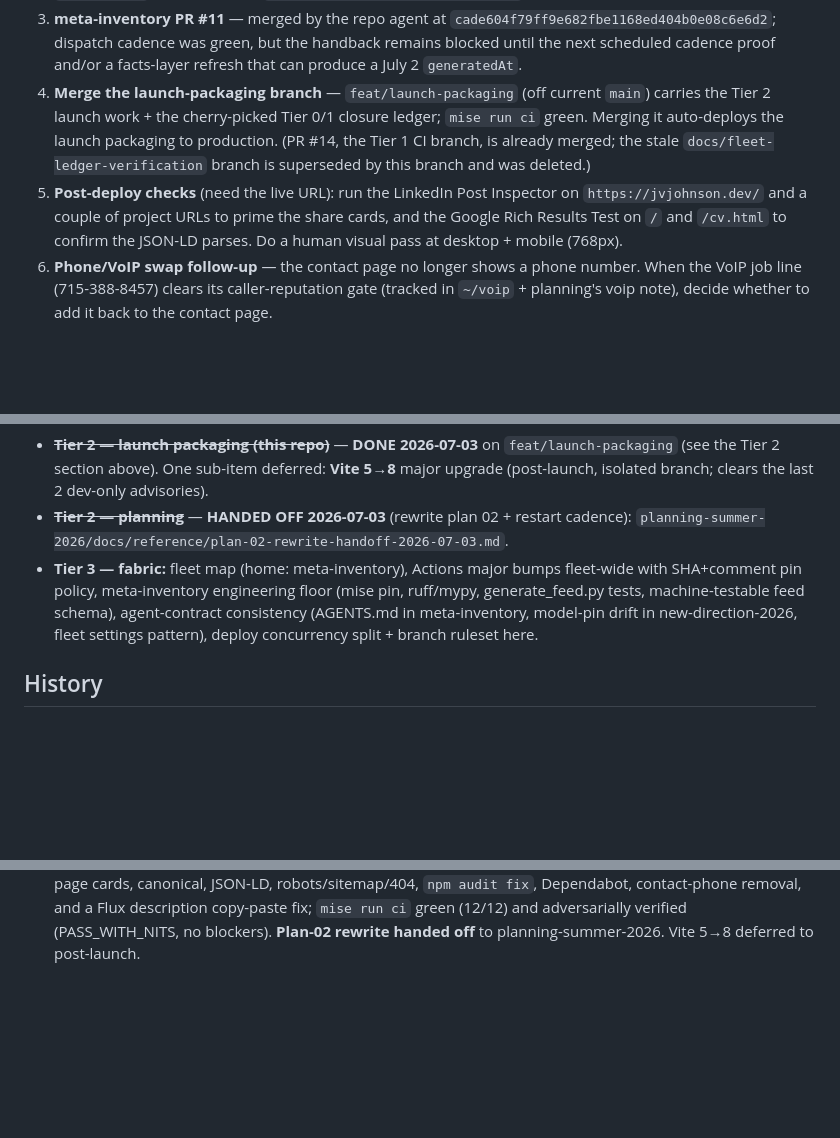
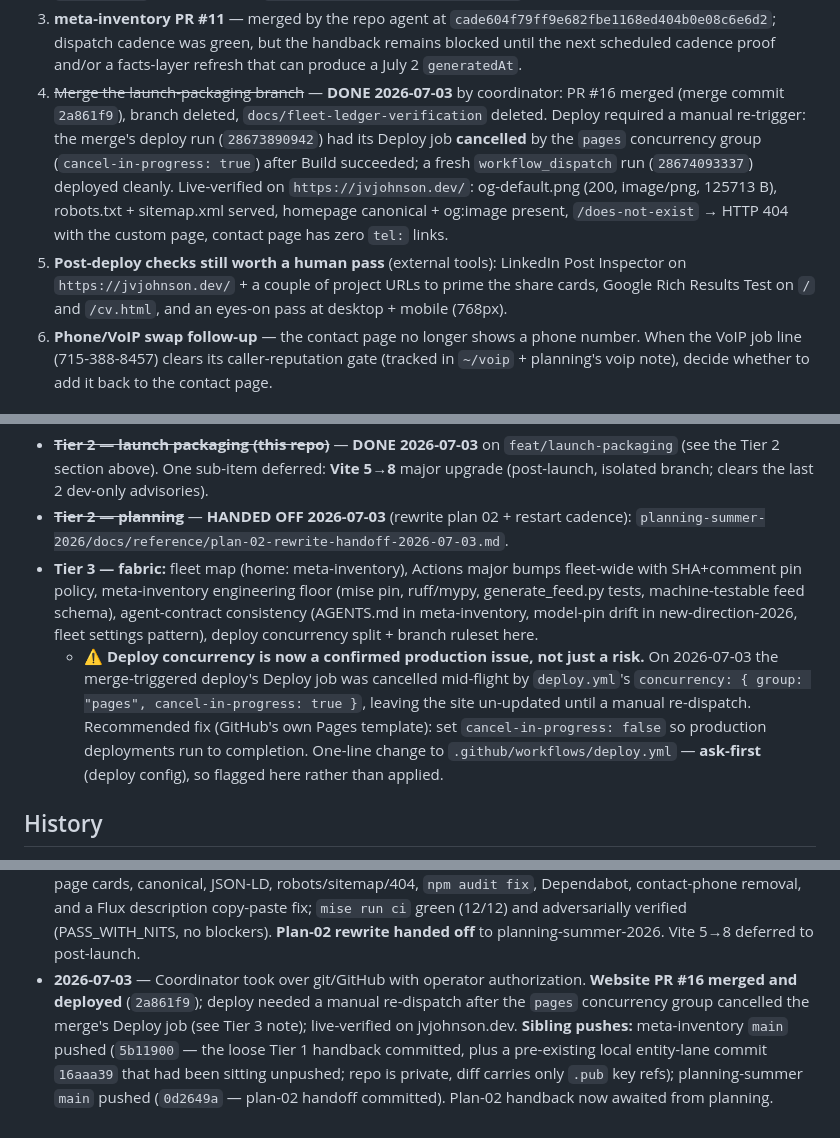
Before and after one commit to verlyn13/verlyn13.github.io, a Markdown page: docs/fleet-coordination-2026-07-02.md, 3 parts joined by grey strips. Drawn GitHub-style; blank space fills up the shorter version.

Commit message:
docs(coordination): record PR #16 merge + deploy, sibling pushes, concurrency incident
Docs-only; dist unchanged (docs/ is not built), so the resulting Pages
deploy is a no-op. Records live-verified launch, the deploy-concurrency
cancellation + manual recovery, and the meta/planning main pushes.

```diff
--- a/docs/fleet-coordination-2026-07-02.md
+++ b/docs/fleet-coordination-2026-07-02.md
@@ -96,15 +96,18 @@ adversarially verified (3 verifiers, PASS_WITH_NITS, no blockers):
    `cade604f79ff9e682fbe1168ed404b0e08c6e6d2`; dispatch cadence was green, but the
    handback remains blocked until the next scheduled cadence proof and/or a facts-layer
    refresh that can produce a July 2 `generatedAt`.
-4. **Merge the launch-packaging branch** — `feat/launch-packaging` (off current `main`)
-   carries the Tier 2 launch work + the cherry-picked Tier 0/1 closure ledger; `mise run ci`
-   green. Merging it auto-deploys the launch packaging to production. (PR #14, the Tier 1 CI
-   branch, is already merged; the stale `docs/fleet-ledger-verification` branch is superseded
-   by this branch and was deleted.)
-5. **Post-deploy checks** (need the live URL): run the LinkedIn Post Inspector on
-   `https://jvjohnson.dev/` and a couple of project URLs to prime the share cards, and the
-   Google Rich Results Test on `/` and `/cv.html` to confirm the JSON-LD parses. Do a human
-   visual pass at desktop + mobile (768px).
+4. ~~Merge the launch-packaging branch~~ — **DONE 2026-07-03** by coordinator: PR #16
+   merged (merge commit `2a861f9`), branch deleted, `docs/fleet-ledger-verification`
+   deleted. Deploy required a manual re-trigger: the merge's deploy run (`28673890942`)
+   had its Deploy job **cancelled** by the `pages` concurrency group (`cancel-in-progress:
+   true`) after Build succeeded; a fresh `workflow_dispatch` run (`28674093337`) deployed
+   cleanly. Live-verified on `https://jvjohnson.dev/`: og-default.png (200, image/png,
+   125713 B), robots.txt + sitemap.xml served, homepage canonical + og:image present,
+   `/does-not-exist` → HTTP 404 with the custom page, contact page has zero `tel:` links.
+5. **Post-deploy checks still worth a human pass** (external tools): LinkedIn Post
+   Inspector on `https://jvjohnson.dev/` + a couple of project URLs to prime the share
+   cards, Google Rich Results Test on `/` and `/cv.html`, and an eyes-on pass at desktop +
+   mobile (768px).
 6. **Phone/VoIP swap follow-up** — the contact page no longer shows a phone number. When the
    VoIP job line (715-388-8457) clears its caller-reputation gate (tracked in `~/voip` +
    planning's voip note), decide whether to add it back to the contact page.
@@ -131,6 +134,13 @@ recurring methods" line populates from `portfolio{}`).
   generate_feed.py tests, machine-testable feed schema), agent-contract consistency
   (AGENTS.md in meta-inventory, model-pin drift in new-direction-2026, fleet settings
   pattern), deploy concurrency split + branch ruleset here.
+  - ⚠️ **Deploy concurrency is now a confirmed production issue, not just a risk.** On
+    2026-07-03 the merge-triggered deploy's Deploy job was cancelled mid-flight by
+    `deploy.yml`'s `concurrency: { group: "pages", cancel-in-progress: true }`, leaving the
+    site un-updated until a manual re-dispatch. Recommended fix (GitHub's own Pages
+    template): set `cancel-in-progress: false` so production deployments run to completion.
+    One-line change to `.github/workflows/deploy.yml` — **ask-first** (deploy config), so
+    flagged here rather than applied.
 
 ## History
 
@@ -153,3 +163,11 @@ recurring methods" line populates from `portfolio{}`).
   description copy-paste fix; `mise run ci` green (12/12) and adversarially verified
   (PASS_WITH_NITS, no blockers). **Plan-02 rewrite handed off** to planning-summer-2026.
   Vite 5→8 deferred to post-launch.
+- **2026-07-03** — Coordinator took over git/GitHub with operator authorization. **Website
+  PR #16 merged and deployed** (`2a861f9`); deploy needed a manual re-dispatch after the
+  `pages` concurrency group cancelled the merge's Deploy job (see Tier 3 note); live-verified
+  on jvjohnson.dev. **Sibling pushes:** meta-inventory `main` pushed (`5b11900` — the loose
+  Tier 1 handback committed, plus a pre-existing local entity-lane commit `16aaa39` that had
+  been sitting unpushed; repo is private, diff carries only `.pub` key refs); planning-summer
+  `main` pushed (`0d2649a` — plan-02 handoff committed). Plan-02 handback now awaited from
+  planning.
```
